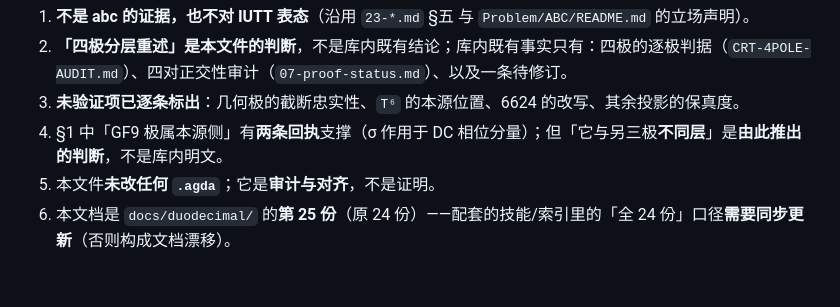
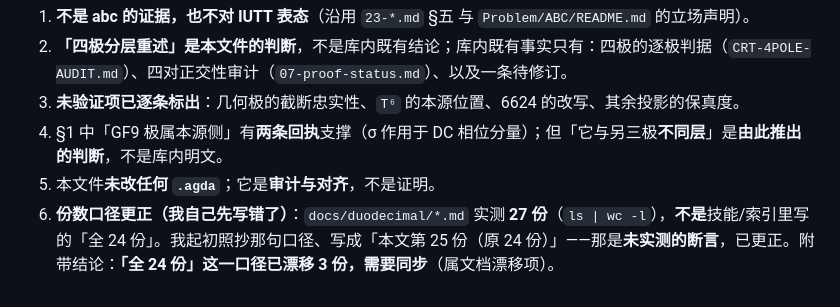
Before and after one commit to triqchem-lab/discrete-mathematics, a Markdown page: docs/duodecimal/24-four-poles-vs-presentation-group.md, the part around the change. Drawn GitHub-style.

Commit message:
docs(24): 份数口径按实测更正（27 份而非 24）——自查发现的原口径照抄

```diff
--- a/docs/duodecimal/24-four-poles-vs-presentation-group.md
+++ b/docs/duodecimal/24-four-poles-vs-presentation-group.md
@@ -84,4 +84,4 @@
 3. **未验证项已逐条标出**：几何极的截断忠实性、`T⁶` 的本源位置、6624 的改写、其余投影的保真度。
 4. §1 中「GF9 极属本源侧」有**两条回执**支撑（σ 作用于 DC 相位分量）；但「它与另三极**不同层**」是**由此推出的判断**，不是库内明文。
 5. 本文件**未改任何 `.agda`**；它是**审计与对齐**，不是证明。
-6. 本文档是 `docs/duodecimal/` 的**第 25 份**（原 24 份）——配套的技能/索引里的「全 24 份」口径**需要同步更新**（否则构成文档漂移）。
+6. **份数口径更正（我自己先写错了）**：`docs/duodecimal/*.md` 实测 **27 份**（`ls | wc -l`），**不是**技能/索引里写的「全 24 份」。我起初照抄那句口径、写成「本文第 25 份（原 24 份）」——那是**未实测的断言**，已更正。附带结论：**「全 24 份」这一口径已漂移 3 份，需要同步**（属文档漂移项）。
```
